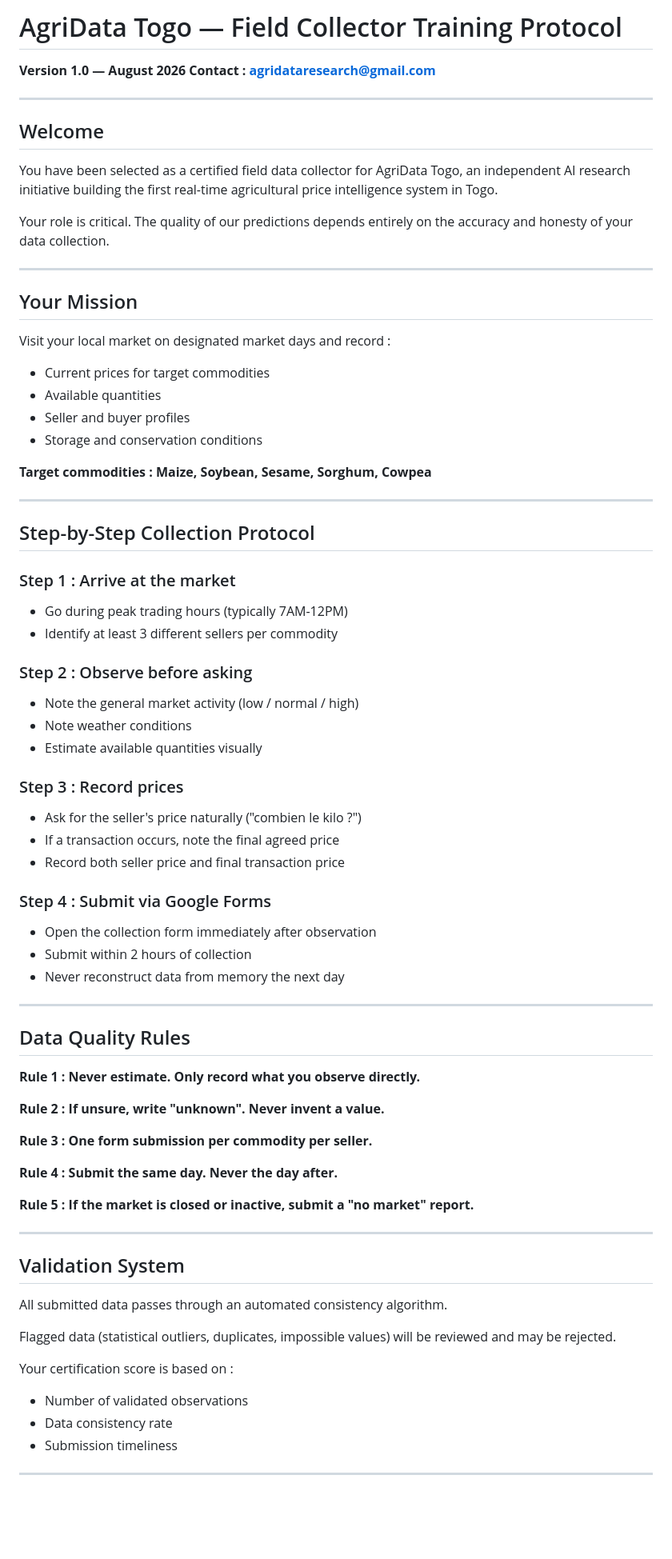
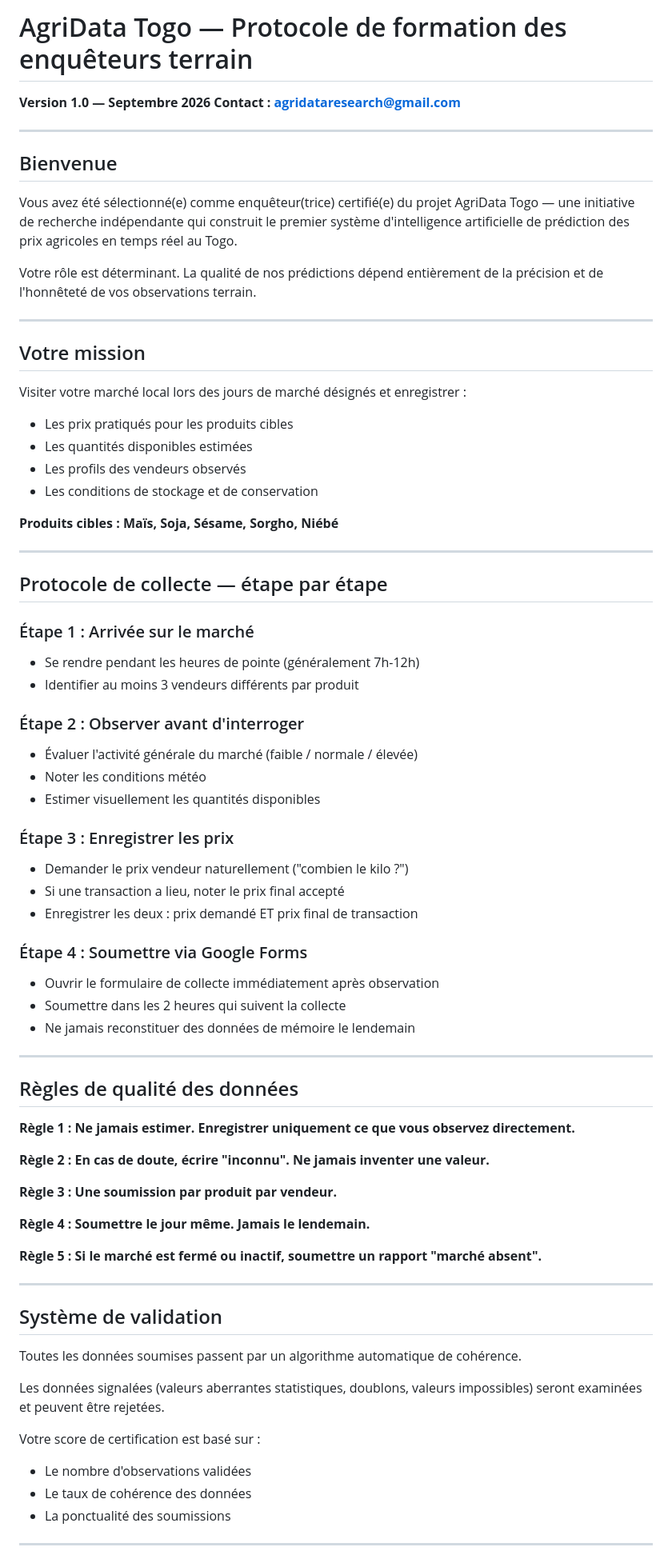
Before and after one commit to justinkelem708-ops/agridata-togo, a Markdown page: formation_enqueteurs.md, the part around one of its changes. Shown at 80% size. Rendered like a GitHub page; blank space fills up the shorter version.

Commit message:
Translate and revise field collector training protocol
Updated the training protocol document to French and revised several sections for clarity.

```diff
--- a/formation_enqueteurs.md
+++ b/formation_enqueteurs.md
@@ -1,81 +1,77 @@
-# AgriData Togo — Field Collector Training Protocol
+# AgriData Togo — Protocole de formation des enquêteurs terrain
 
-**Version 1.0 — August 2026**
+**Version 1.0 — Septembre 2026**
 **Contact : agridataresearch@gmail.com**
 
 ---
 
-## Welcome
+## Bienvenue
 
-You have been selected as a certified field data collector for AgriData Togo,
-an independent AI research initiative building the first real-time agricultural
-price intelligence system in Togo.
+Vous avez été sélectionné(e) comme enquêteur(trice) certifié(e) du projet AgriData Togo — une initiative de recherche indépendante qui construit le premier système d'intelligence artificielle de prédiction des prix agricoles en temps réel au Togo.
 
-Your role is critical. The quality of our predictions depends entirely
-on the accuracy and honesty of your data collection.
+Votre rôle est déterminant. La qualité de nos prédictions dépend entièrement de la précision et de l'honnêteté de vos observations terrain.
 
 ---
 
-## Your Mission
+## Votre mission
 
-Visit your local market on designated market days and record :
-- Current prices for target commodities
-- Available quantities
-- Seller and buyer profiles
-- Storage and conservation conditions
+Visiter votre marché local lors des jours de marché désignés et enregistrer :
+- Les prix pratiqués pour les produits cibles
+- Les quantités disponibles estimées
+- Les profils des vendeurs observés
+- Les conditions de stockage et de conservation
 
-**Target commodities : Maize, Soybean, Sesame, Sorghum, Cowpea**
+**Produits cibles : Maïs, Soja, Sésame, Sorgho, Niébé**
 
 ---
 
-## Step-by-Step Collection Protocol
+## Protocole de collecte — étape par étape
 
-### Step 1 : Arrive at the market
-- Go during peak trading hours (typically 7AM-12PM)
-- Identify at least 3 different sellers per commodity
+### Étape 1 : Arrivée sur le marché
+- Se rendre pendant les heures de pointe (généralement 7h-12h)
+- Identifier au moins 3 vendeurs différents par produit
 
-### Step 2 : Observe before asking
-- Note the general market activity (low / normal / high)
-- Note weather conditions
-- Estimate available quantities visually
+### Étape 2 : Observer avant d'interroger
+- Évaluer l'activité générale du marché (faible / normale / élevée)
+- Noter les conditions météo
+- Estimer visuellement les quantités disponibles
 
-### Step 3 : Record prices
-- Ask for the seller's price naturally ("combien le kilo ?")
-- If a transaction occurs, note the final agreed price
-- Record both seller price and final transaction price
+### Étape 3 : Enregistrer les prix
+- Demander le prix vendeur naturellement ("combien le kilo ?")
+- Si une transaction a lieu, noter le prix final accepté
+- Enregistrer les deux : prix demandé ET prix final de transaction
 
-### Step 4 : Submit via Google Forms
-- Open the collection form immediately after observation
-- Submit within 2 hours of collection
-- Never reconstruct data from memory the next day
+### Étape 4 : Soumettre via Google Forms
+- Ouvrir le formulaire de collecte immédiatement après observation
+- Soumettre dans les 2 heures qui suivent la collecte
+- Ne jamais reconstituer des données de mémoire le lendemain
 
 ---
 
-## Data Quality Rules
+## Règles de qualité des données
 
-**Rule 1 : Never estimate. Only record what you observe directly.**
+**Règle 1 : Ne jamais estimer. Enregistrer uniquement ce que vous observez directement.**
 
-**Rule 2 : If unsure, write "unknown". Never invent a value.**
+**Règle 2 : En cas de doute, écrire "inconnu". Ne jamais inventer une valeur.**
 
-**Rule 3 : One form submission per commodity per seller.**
+**Règle 3 : Une soumission par produit par vendeur.**
 
-**Rule 4 : Submit the same day. Never the day after.**
+**Règle 4 : Soumettre le jour même. Jamais le lendemain.**
 
-**Rule 5 : If the market is closed or inactive, submit a "no market" report.**
+**Règle 5 : Si le marché est fermé ou inactif, soumettre un rapport "marché absent".**
 
 ---
 
-## Validation System
+## Système de validation
 
-All submitted data passes through an automated consistency algorithm.
+Toutes les données soumises passent par un algorithme automatique de cohérence.
 
-Flagged data (statistical outliers, duplicates, impossible values)
-will be reviewed and may be rejected.
+Les données signalées (valeurs aberrantes statistiques, doublons, valeurs impossibles) seront examinées et peuvent être rejetées.
 
-Your certification score is based on :
-- Number of validated observations
-- Data consistency rate
-- Submission timeliness
+Votre score de certification est basé sur :
+- Le nombre d'observations validées
+- Le taux de cohérence des données
+- La ponctualité des soumissions
 
 ---
 
```
Also changed, not shown: other parts of formation_enqueteurs.md (+18 -38 lines).
